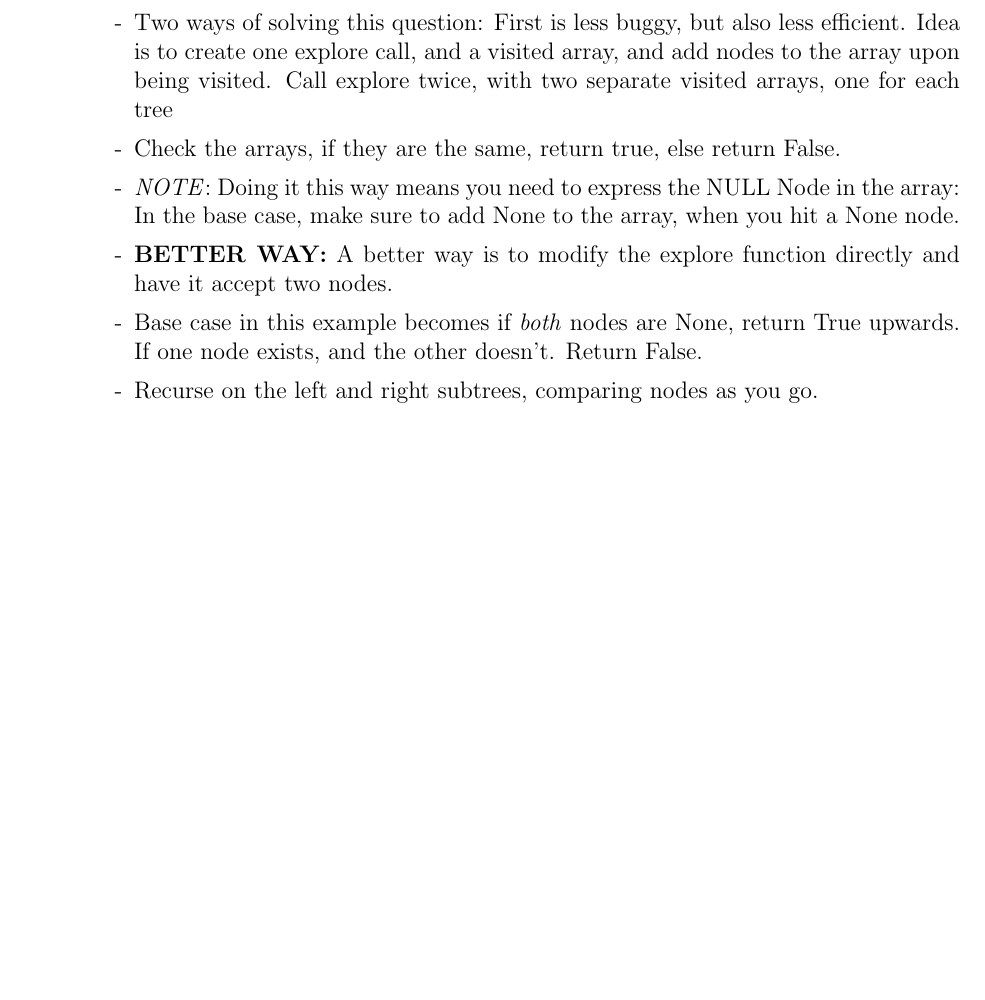
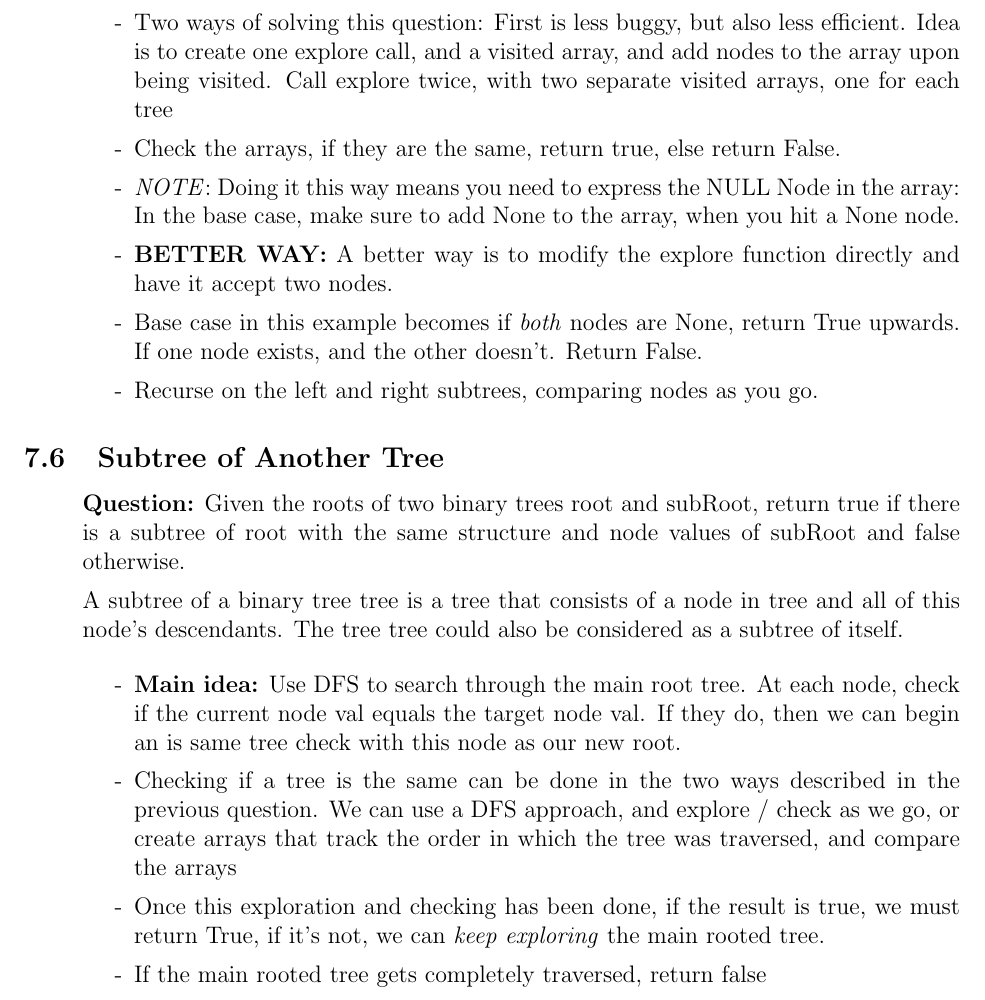
Before and after one commit to SebPuchi/LC100, a LaTeX document (notex.tex): part of page 9 of 9, cut so that both start at the same text, the shorter picture padded with empty space. Compiled offline with pdfLaTeX.

Commit message:
notes on sub tree of another tree

```diff
--- a/notex.tex
+++ b/notex.tex
@@ -307,6 +307,22 @@ Two binary trees are considered equivalent if they share the exact same structur
       \item[-] Base case in this example becomes if \textit{both} nodes are None, return True upwards. If one node exists, and the other doesn't. Return False.
       \item[-] Recurse on the left and right subtrees, comparing nodes as you go.
 
+    \end{enumerate}
+\end{enumerate}
+
+\subsection{Subtree of Another Tree}
+\begin{enumerate}
+  \item[] \textbf{Question:} Given the roots of two binary trees root and subRoot, return true if there is a subtree of root with the same structure and node values of subRoot and false otherwise.
+
+A subtree of a binary tree tree is a tree that consists of a node in tree and all of this node's descendants. The tree tree could also be considered as a subtree of itself.
+
+
+
+    \begin{enumerate}
+      \item[-] \textbf{Main idea:} Use DFS to search through the main root tree. At each node, check if the current node val equals the target node val. If they do, then we can begin an is same tree check with this node as our new root.
+      \item[-] Checking if a tree is the same can be done in the two ways described in the previous question. We can use a DFS approach, and explore / check as we go, or create arrays that track the order in which the tree was traversed, and compare the arrays
+      \item[-] Once this exploration and checking has been done, if the result is true, we must return True, if it's not, we can  \textit{keep exploring} the main rooted tree.
+      \item[-] If the main rooted tree gets completely traversed, return false
 
     \end{enumerate}
 \end{enumerate}
```
Also changed, not shown: notex.tex (1 more changed lines).
